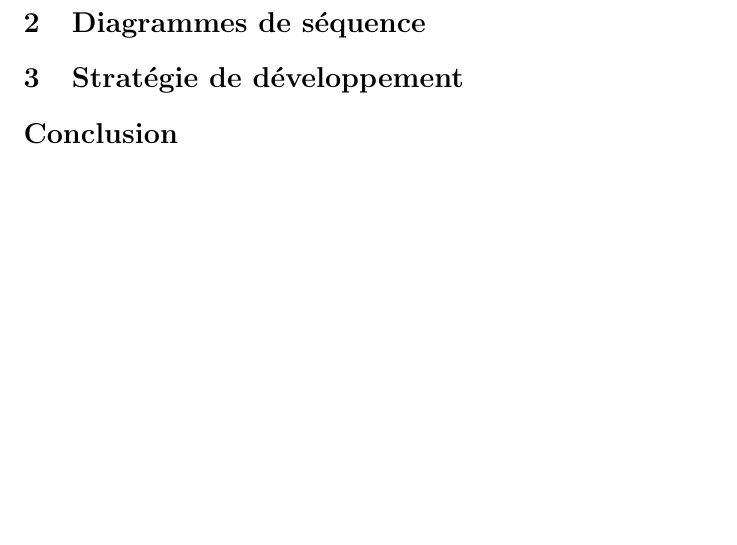
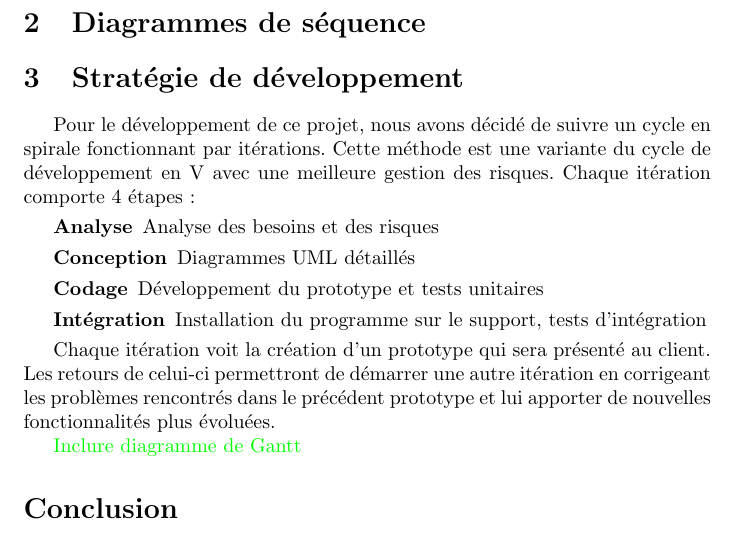
Before and after one commit to Agetac/Common, a LaTeX document (rapport/rapport analyse conception.tex): part of page 2 of 2, cut so that both start at the same text, the shorter picture padded with empty space. Compiled offline with pdfLaTeX.

Commit message:
2nd rapport

```diff
--- a/rapport/rapport analyse conception.tex
+++ b/rapport/rapport analyse conception.tex
@@ -5,14 +5,19 @@
 \usepackage{stmaryrd}
 \usepackage{amsfonts}
 \usepackage[french]{babel}
+\usepackage{color}
+\usepackage[utf8]{inputenc}
 
-\usepackage[utf8]{inputenc}
+\newcommand{\todo}[1]{\textcolor{green}{#1}}
+
 \title{Rapport d'analyse et de conception\\Projet AGETAC}
 \date{20/12/2011}
 
-\newcommand{\todo}[1]{\textcolor{green}{#1}}
 
 \begin{document}
+
+
+
 
 \maketitle
 
@@ -36,6 +41,18 @@ Ce rapport commencera par analyser les fonctionnalités attendues au moyen de di
 
 \section{Stratégie de développement}
 
+Pour le développement de ce projet, nous avons décidé de suivre un cycle en spirale fonctionnant par itérations. Cette méthode est une variante du cycle de développement en V avec une meilleure gestion des risques. Chaque itération comporte 4 étapes :
+\begin{description}
+ \item[Analyse] Analyse des besoins et des risques
+ \item[Conception] Diagrammes UML détaillés
+ \item[Codage] Développement du prototype et tests unitaires
+ \item[Intégration] Installation du programme sur le support, tests d’intégration
+\end{description}
+
+Chaque itération voit la création d’un prototype qui sera présenté au client. Les retours de celui-ci permettront de démarrer une autre itération en corrigeant les problèmes rencontrés dans le précédent prototype et lui apporter de nouvelles fonctionnalités plus évoluées.
+
+\todo{Inclure diagramme de Gantt}
+
 \section*{Conclusion}
 A la fin de la première partie du projet, nous avons donc mis en place une bonne partie de l’analyse et de la conception d’une première version de notre logiciel.
 
```
Also changed, not shown: rapport/rapport.tex (line endings or trailing spaces).
